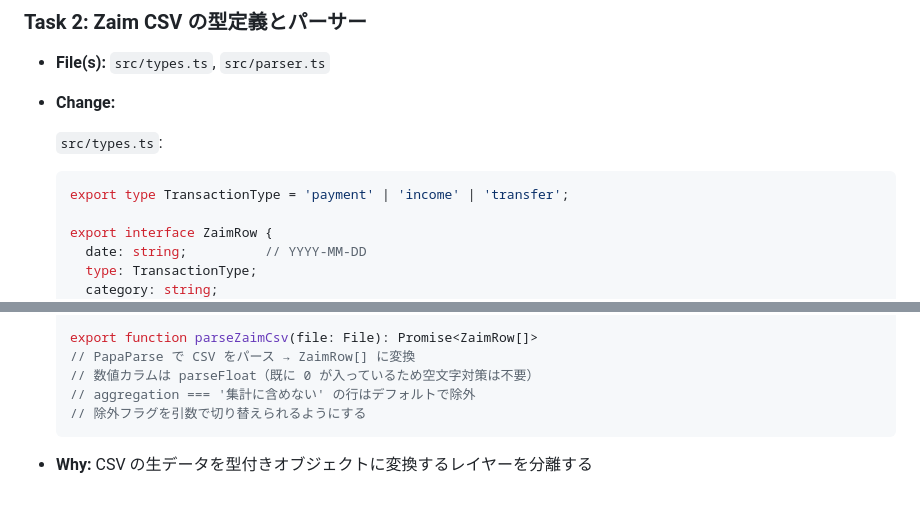
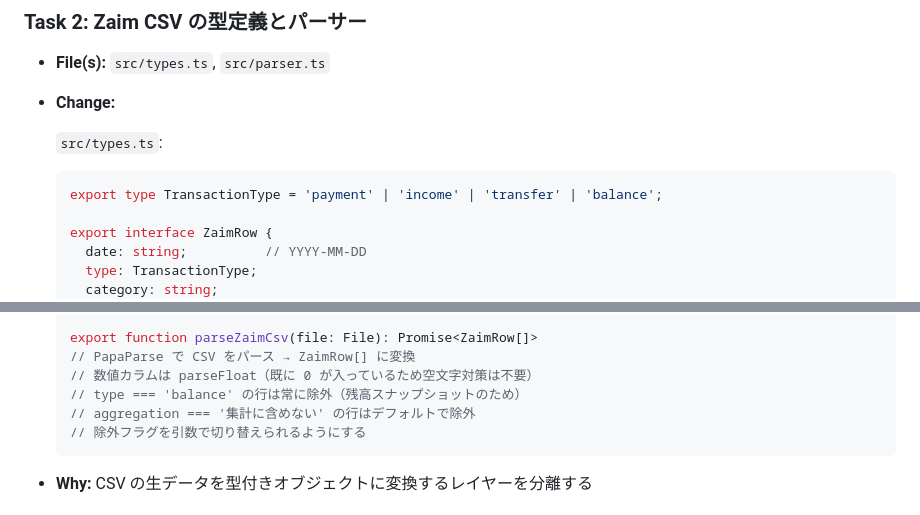
Before and after one commit to riku742652/tsumugi, a Markdown page: docs/plan-zaim-csv.md, 2 parts joined by grey strips. GitHub-like rendering.

````diff
--- a/docs/plan-zaim-csv.md
+++ b/docs/plan-zaim-csv.md
@@ -32,7 +32,7 @@ Zaim の CSV ファイルをブラウザ上でドラッグ&ドロップまたは
 
   `src/types.ts`:
   ```typescript
-  export type TransactionType = 'payment' | 'income' | 'transfer';
+  export type TransactionType = 'payment' | 'income' | 'transfer' | 'balance';
 
   export interface ZaimRow {
     date: string;          // YYYY-MM-DD
@@ -62,6 +62,7 @@ Zaim の CSV ファイルをブラウザ上でドラッグ&ドロップまたは
   export function parseZaimCsv(file: File): Promise<ZaimRow[]>
   // PapaParse で CSV をパース → ZaimRow[] に変換
   // 数値カラムは parseFloat（既に 0 が入っているため空文字対策は不要）
+  // type === 'balance' の行は常に除外（残高スナップショットのため）
   // aggregation === '集計に含めない' の行はデフォルトで除外
   // 除外フラグを引数で切り替えられるようにする
   ```
````
Also changed, not shown: docs/research-zaim-csv.md (+2 -1 lines).
